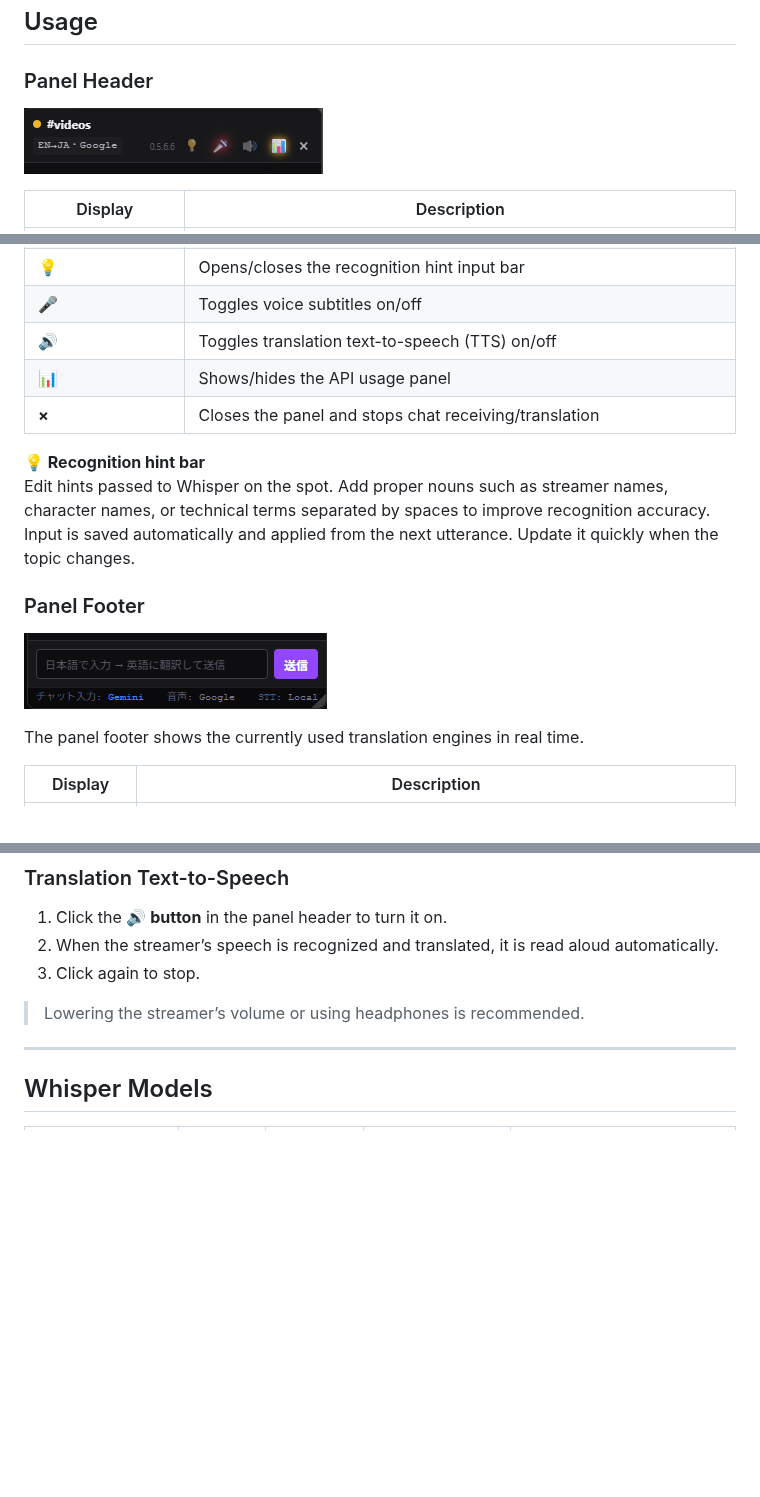
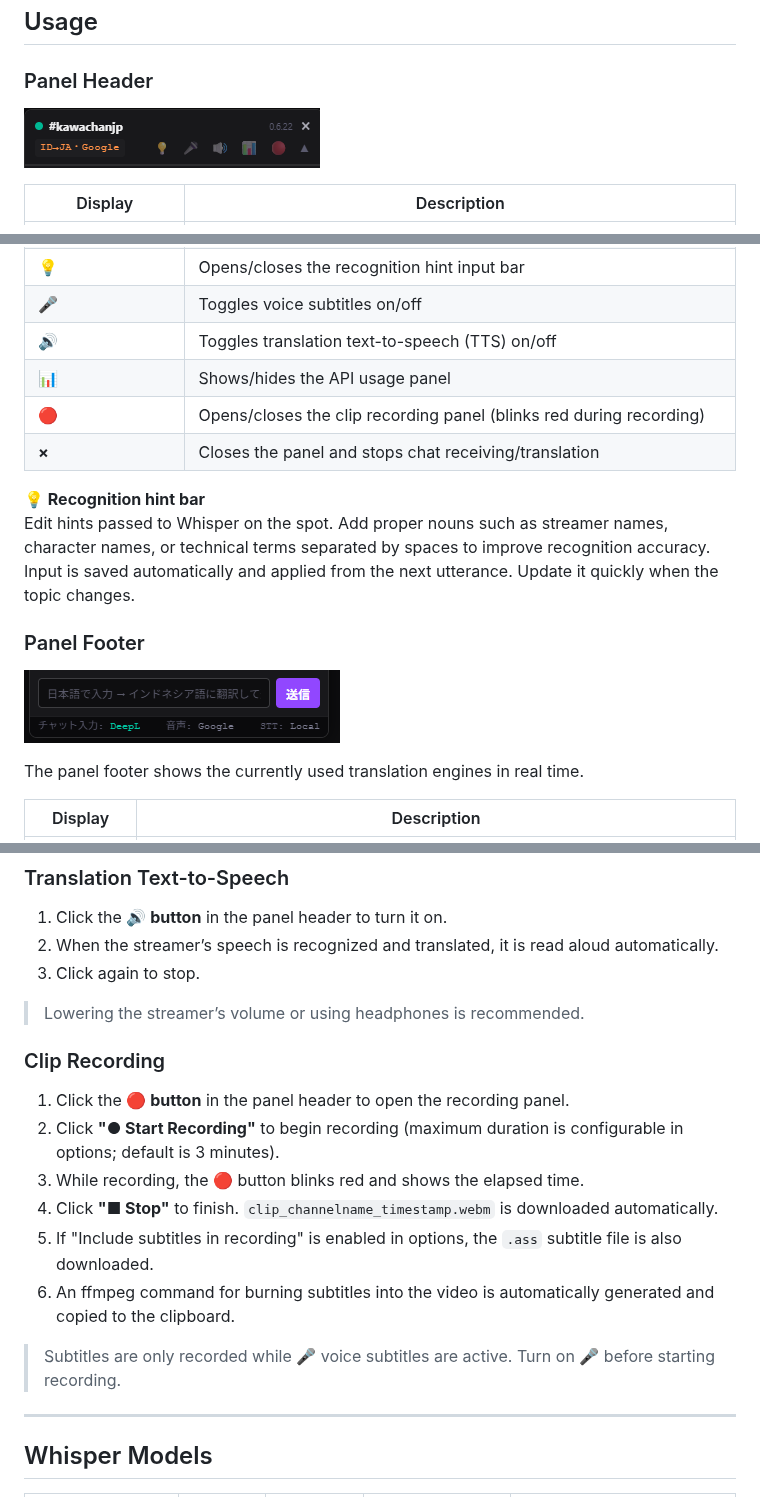
Before and after one commit to KAWAchan-jp/twitch-chat-translate-ext, a Markdown page: README.en.md, 3 parts joined by grey strips. GitHub-like rendering; pictures changed too: docs/images/panel-footer.png, docs/images/panel-header.png; blank space fills up the shorter version.

```diff
--- a/README.en.md
+++ b/README.en.md
@@ -155,6 +155,7 @@ Before using voice subtitles, download a model from the options page.
 | **🎤** | Toggles voice subtitles on/off |
 | **🔊** | Toggles translation text-to-speech (TTS) on/off |
 | **📊** | Shows/hides the API usage panel |
+| **🔴** | Opens/closes the clip recording panel (blinks red during recording) |
 | **×** | Closes the panel and stops chat receiving/translation |
 
 **💡 Recognition hint bar**
@@ -224,6 +237,17 @@ Usage counters can be reset from the options page. The panel can be dragged to a
 3. Click again to stop.
 
 > Lowering the streamer’s volume or using headphones is recommended.
+
+### Clip Recording
+
+1. Click the **🔴 button** in the panel header to open the recording panel.
+2. Click **"● Start Recording"** to begin recording (maximum duration is configurable in options; default is 3 minutes).
+3. While recording, the 🔴 button blinks red and shows the elapsed time.
+4. Click **"■ Stop"** to finish. `clip_channelname_timestamp.webm` is downloaded automatically.
+5. If "Include subtitles in recording" is enabled in options, the `.ass` subtitle file is also downloaded.
+6. An ffmpeg command for burning subtitles into the video is automatically generated and copied to the clipboard.
+
+> Subtitles are only recorded while **🎤** voice subtitles are active. Turn on **🎤** before starting recording.
 
 ---
 
```
Also changed, not shown: other parts of README.en.md (+13 -1 lines), README.md (+25 -1 lines), README.ru.md (+25 -1 lines).
